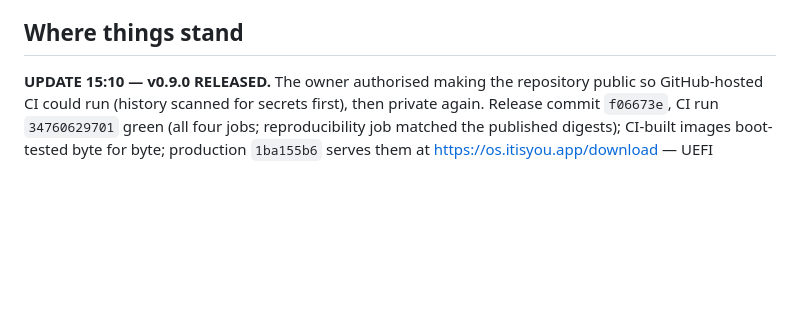
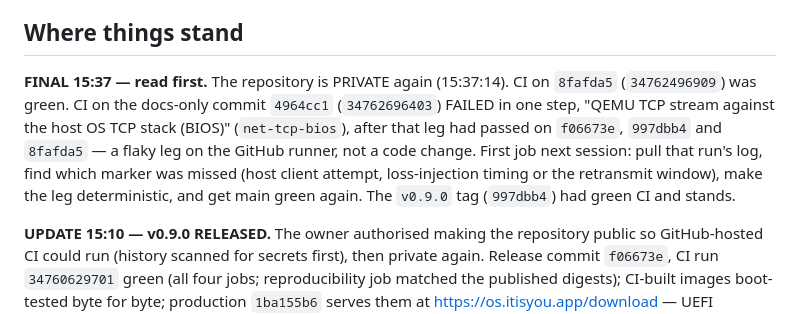
Before and after one commit to leelaravind/itisyou-os, a Markdown page: docs/SESSION_CHECKPOINT.md, the part around the change. Rendered like a GitHub page; blank space fills up the shorter version.

Commit message:
docs: checkpoint - repo private again; net-tcp-bios flaked on CI 34762696403

```diff
--- a/docs/SESSION_CHECKPOINT.md
+++ b/docs/SESSION_CHECKPOINT.md
@@ -8,6 +8,16 @@ https://github.com/leelaravind/itisyou-os (private)
 (6 hours from 09:44); wind-up started 14:44 at the latest.
 
 ## Where things stand
+
+**FINAL 15:37 — read first.** The repository is PRIVATE again (15:37:14).
+CI on `8fafda5` (`34762496909`) was green. CI on the docs-only commit `4964cc1`
+(`34762696403`) FAILED in one step, "QEMU TCP stream against the host OS TCP
+stack (BIOS)" (`net-tcp-bios`), after that leg had passed on `f06673e`,
+`997dbb4` and `8fafda5` — a flaky leg on the GitHub runner, not a code change.
+First job next session: pull that run's log, find which marker was missed
+(host client attempt, loss-injection timing or the retransmit window), make the
+leg deterministic, and get main green again. The `v0.9.0` tag (`997dbb4`) had
+green CI and stands.
 
 **UPDATE 15:10 — v0.9.0 RELEASED.** The owner authorised making the repository
 public so GitHub-hosted CI could run (history scanned for secrets first), then
```
